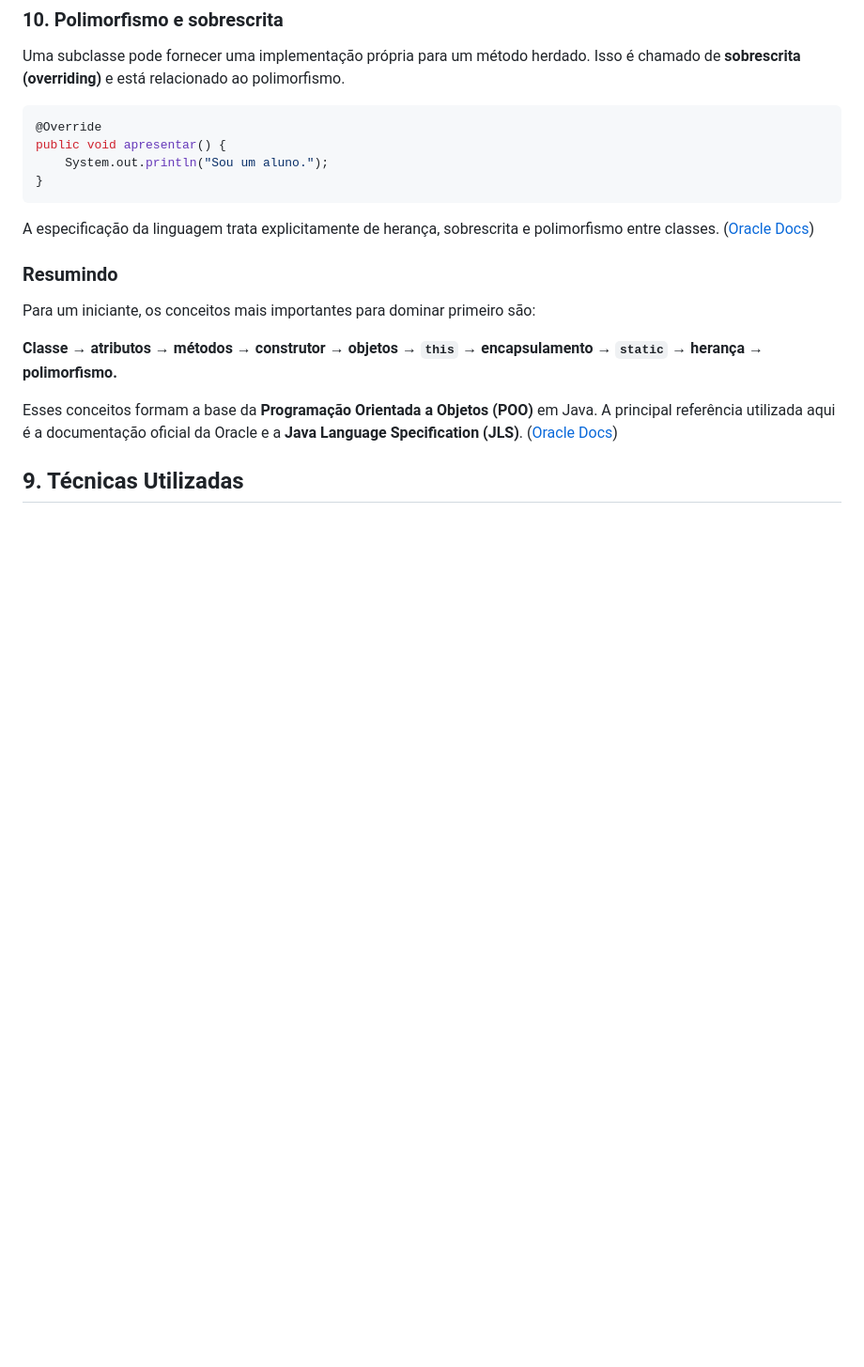
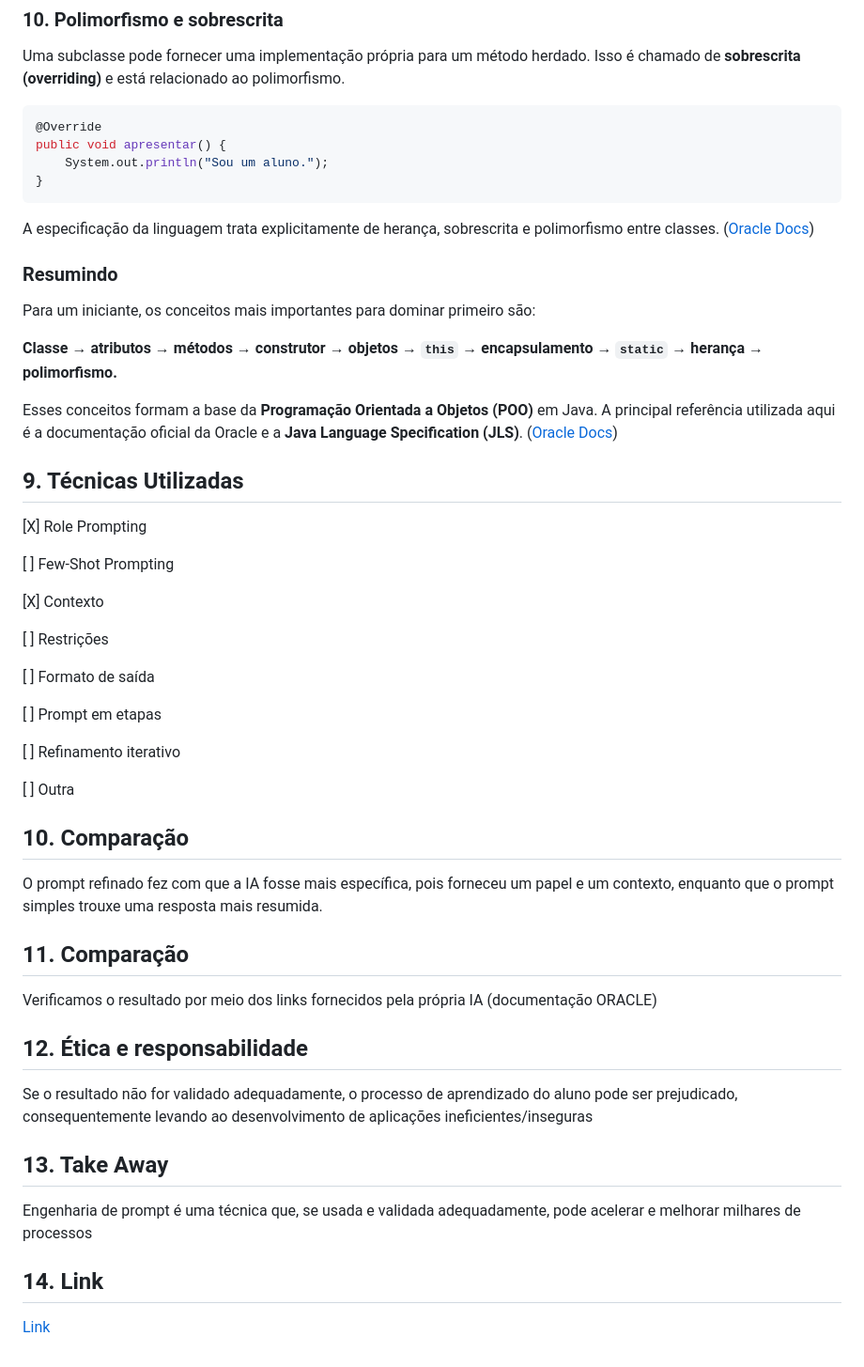
Before and after one commit to Lightjv23/Tendencias_CienciaComputacao_2026_2, a Markdown page: Unidade1/aula-02/engenharia-de-prompt.md, the part around one of its changes. Shown at 94% size. Rendered like a GitHub page; blank space fills up the shorter version.

Commit message:
Finalização atividade 2

```diff
--- a/Unidade1/aula-02/engenharia-de-prompt.md
+++ b/Unidade1/aula-02/engenharia-de-prompt.md
@@ -245,3 +245,41 @@ Esses conceitos formam a base da **Programação Orientada a Objetos (POO)** em
 [8]: https://docs.oracle.com/javase/tutorial/java/IandI/summaryinherit.html?utm_source=chatgpt.com "Summary of Inheritance (The Java™ Tutorials > Learning the Java Language > Interfaces and Inheritance)"
 
 ## 9. Técnicas Utilizadas
+
+[X] Role Prompting
+
+[ ] Few-Shot Prompting
+
+[X] Contexto
+
+[ ] Restrições
+
+[ ] Formato de saída
+
+[ ] Prompt em etapas
+
+[ ] Refinamento iterativo
+
+[ ] Outra
+
+## 10. Comparação
+
+O prompt refinado fez com que a IA fosse mais específica, pois forneceu um papel e um contexto, enquanto que o prompt simples trouxe uma resposta mais resumida.
+
+## 11. Comparação
+
+Verificamos o resultado por meio dos links fornecidos pela própria IA (documentação ORACLE)
+
+## 12. Ética e responsabilidade
+
+Se o resultado não for validado adequadamente, o processo de aprendizado do aluno pode ser prejudicado, consequentemente levando ao desenvolvimento de aplicações ineficientes/inseguras
+
+## 13. Take Away
+
+Engenharia de prompt é uma técnica que, se usada e validada adequadamente, pode acelerar e melhorar milhares de processos
+
+## 14. Link
+
+[Link][9]
+
+[9]: https://github.com/Lightjv23/Tendencias_CienciaComputacao_2026_2/blob/main/Unidade1/aula-02/engenharia-de-prompt.md
```
Also changed, not shown: other parts of Unidade1/aula-02/engenharia-de-prompt.md (+4 -4 lines).
